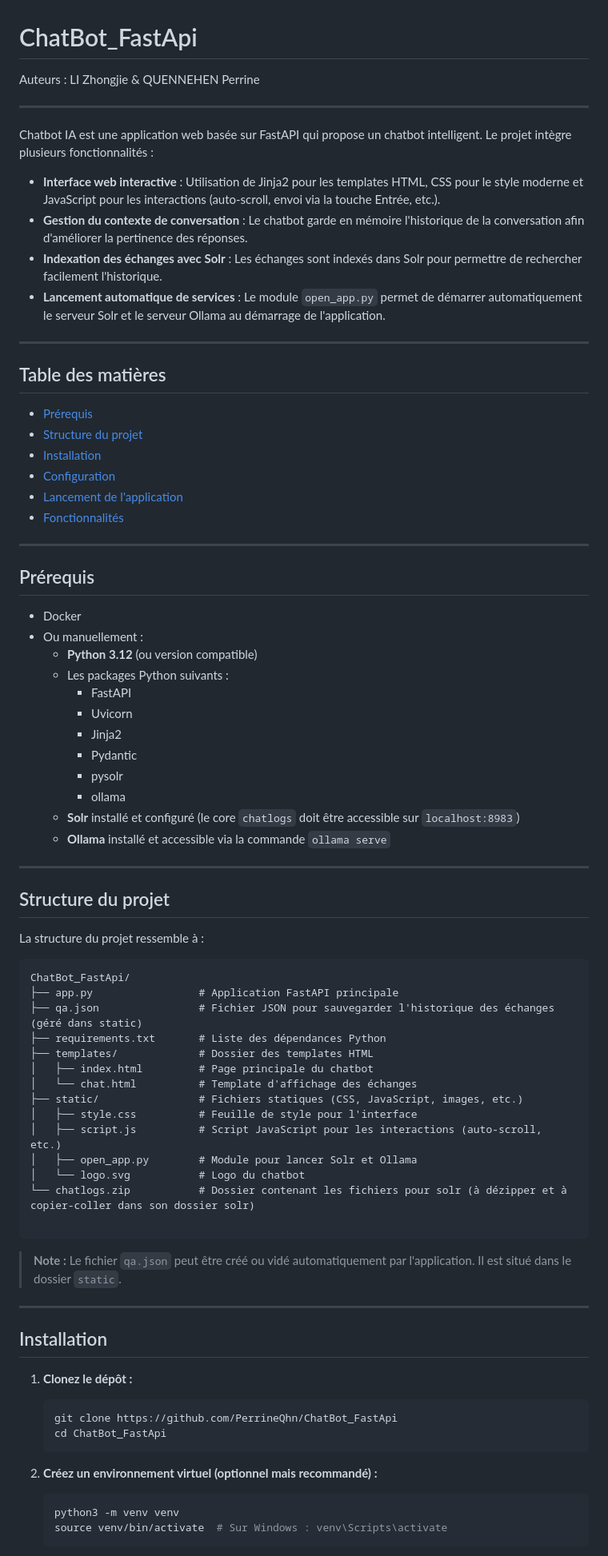
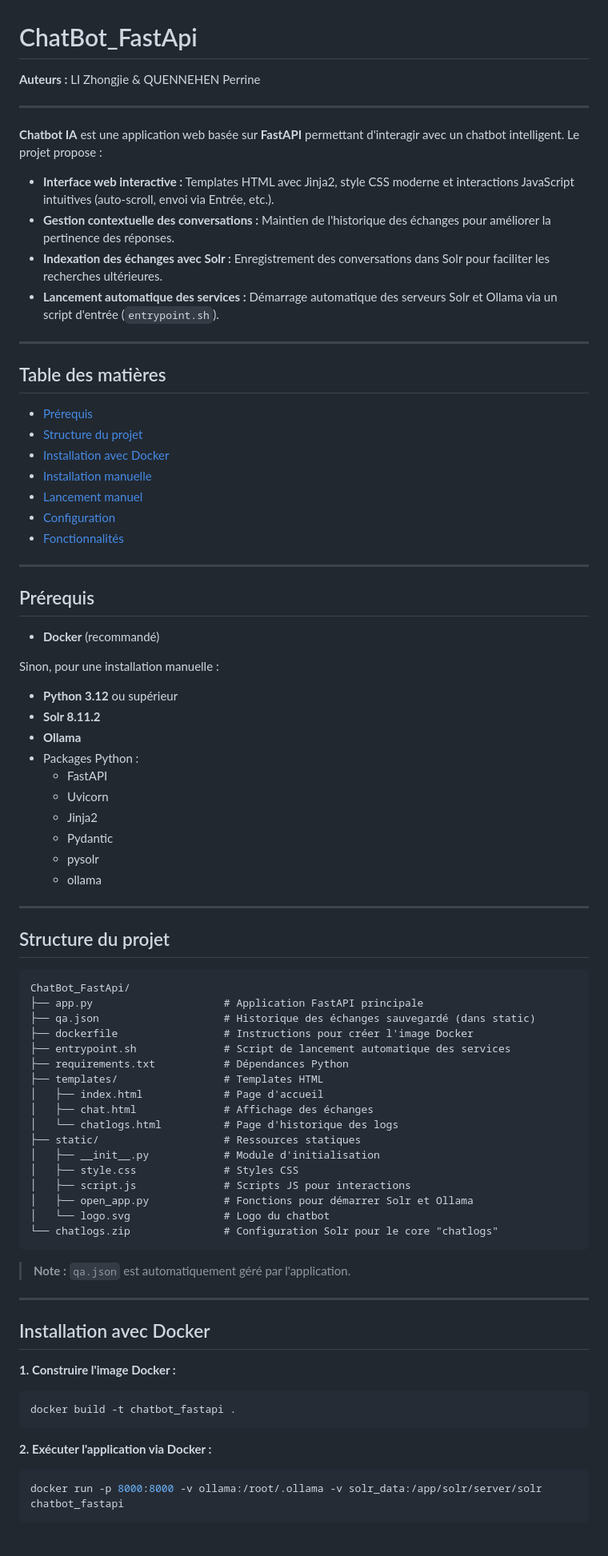
Before and after one commit to PerrineQhn/ChatBot_FastApi, a Markdown page: README.md, the part around the change printed below. Shown: that part at 80% size. Rendered like a GitHub page.

Commit message:
update avec infos docker

````diff
--- a/README.md
+++ b/README.md
@@ -1,15 +1,15 @@
 # ChatBot_FastApi
 
-Auteurs : LI Zhongjie & QUENNEHEN Perrine
+**Auteurs :** LI Zhongjie & QUENNEHEN Perrine
 
 ---
 
-Chatbot IA est une application web basée sur FastAPI qui propose un chatbot intelligent. Le projet intègre plusieurs fonctionnalités :
+**Chatbot IA** est une application web basée sur **FastAPI** permettant d'interagir avec un chatbot intelligent. Le projet propose :
 
-- **Interface web interactive** : Utilisation de Jinja2 pour les templates HTML, CSS pour le style moderne et JavaScript pour les interactions (auto-scroll, envoi via la touche Entrée, etc.).
-- **Gestion du contexte de conversation** : Le chatbot garde en mémoire l'historique de la conversation afin d'améliorer la pertinence des réponses.
-- **Indexation des échanges avec Solr** : Les échanges sont indexés dans Solr pour permettre de rechercher facilement l'historique.
-- **Lancement automatique de services** : Le module `open_app.py` permet de démarrer automatiquement le serveur Solr et le serveur Ollama au démarrage de l'application.
+- **Interface web interactive :** Templates HTML avec Jinja2, style CSS moderne et interactions JavaScript intuitives (auto-scroll, envoi via Entrée, etc.).
+- **Gestion contextuelle des conversations :** Maintien de l'historique des échanges pour améliorer la pertinence des réponses.
+- **Indexation des échanges avec Solr :** Enregistrement des conversations dans Solr pour faciliter les recherches ultérieures.
+- **Lancement automatique des services :** Démarrage automatique des serveurs Solr et Ollama via un script d'entrée (`entrypoint.sh`).
 
 ---
 
@@ -17,68 +17,69 @@ Chatbot IA est une application web basée sur FastAPI qui propose un chatbot int
 
 - [Prérequis](#prérequis)
 - [Structure du projet](#structure-du-projet)
-- [Installation](#installation)
+- [Installation avec Docker](#installation-avec-docker)
+- [Installation manuelle](#installation-manuelle)
+- [Lancement manuel](#lancement-manuel)
 - [Configuration](#configuration)
-- [Lancement de l'application](#lancement-de-lapplication)
 - [Fonctionnalités](#fonctionnalités)
 
 ---
 
 ## Prérequis
 
-- Docker
-- Ou manuellement :
-  - **Python 3.12** (ou version compatible)
-  - Les packages Python suivants :
-    - FastAPI
-    - Uvicorn
-    - Jinja2
-    - Pydantic
-    - pysolr
-    - ollama
-  - **Solr** installé et configuré (le core `chatlogs` doit être accessible sur `localhost:8983`)
-  - **Ollama** installé et accessible via la commande `ollama serve`
+- **Docker** (recommandé)
+
+Sinon, pour une installation manuelle :
+- **Python 3.12** ou supérieur
+- **Solr 8.11.2**
+- **Ollama**
+- Packages Python :
+  - FastAPI
+  - Uvicorn
+  - Jinja2
+  - Pydantic
+  - pysolr
+  - ollama
 
 ---
 
 ## Structure du projet
 
-La structure du projet ressemble à :
-
 ```
 ChatBot_FastApi/
-├── app.py                 # Application FastAPI principale
-├── qa.json                # Fichier JSON pour sauvegarder l'historique des échanges (géré dans static)
-├── requirements.txt       # Liste des dépendances Python
-├── templates/             # Dossier des templates HTML
-│   ├── index.html         # Page principale du chatbot
-│   └── chat.html          # Template d'affichage des échanges
-├── static/                # Fichiers statiques (CSS, JavaScript, images, etc.)
-│   ├── style.css          # Feuille de style pour l'interface
-│   ├── script.js          # Script JavaScript pour les interactions (auto-scroll, etc.)
-│   ├── open_app.py        # Module pour lancer Solr et Ollama
-│   └── logo.svg           # Logo du chatbot
-└── chatlogs.zip           # Dossier contenant les fichiers pour solr (à dézipper et à copier-coller dans son dossier solr)
-
+├── app.py                     # Application FastAPI principale
+├── qa.json                    # Historique des échanges sauvegardé (dans static)
+├── dockerfile                 # Instructions pour créer l'image Docker
+├── entrypoint.sh              # Script de lancement automatique des services
+├── requirements.txt           # Dépendances Python
+├── templates/                 # Templates HTML
+│   ├── index.html             # Page d'accueil
+│   ├── chat.html              # Affichage des échanges
+│   └── chatlogs.html          # Page d'historique des logs
+├── static/                    # Ressources statiques
+│   ├── __init__.py            # Module d'initialisation
+│   ├── style.css              # Styles CSS
+│   ├── script.js              # Scripts JS pour interactions
+│   ├── open_app.py            # Fonctions pour démarrer Solr et Ollama
+│   └── logo.svg               # Logo du chatbot
+└── chatlogs.zip               # Configuration Solr pour le core "chatlogs"
 ```
 
-> **Note :** Le fichier `qa.json` peut être créé ou vidé automatiquement par l'application. Il est situé dans le dossier `static`.
+> **Note :** `qa.json` est automatiquement géré par l'application.
 
 ---
 
-## Installation
+## Installation avec Docker
 
-1. **Clonez le dépôt :**
+**1. Construire l'image Docker :**
 
-   ```bash
-   git clone https://github.com/PerrineQhn/ChatBot_FastApi
-   cd ChatBot_FastApi
-   ```
+```bash
+docker build -t chatbot_fastapi .
+```
 
-2. **Créez un environnement virtuel (optionnel mais recommandé) :**
+**2. Exécuter l'application via Docker :**
 
-   ```bash
-   python3 -m venv venv
-   source venv/bin/activate  # Sur Windows : venv\Scripts\activate
-   ```
+```bash
+docker run -p 8000:8000 -v ollama:/root/.ollama -v solr_data:/app/solr/server/solr chatbot_fastapi
+```
 
````
Also changed, not shown: other parts of README.md (+51 -47 lines).
